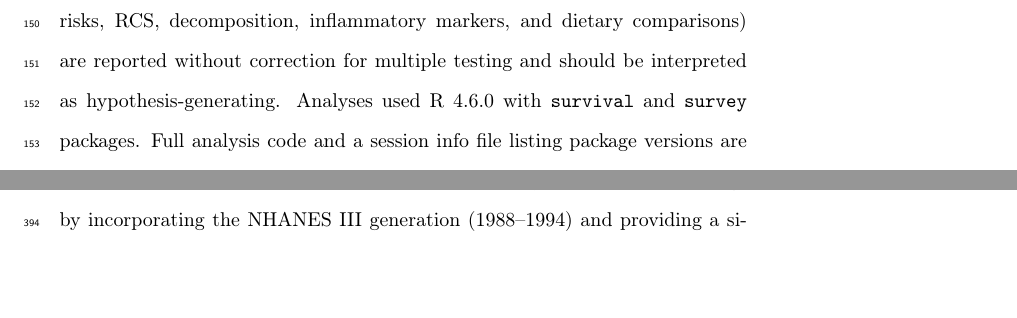
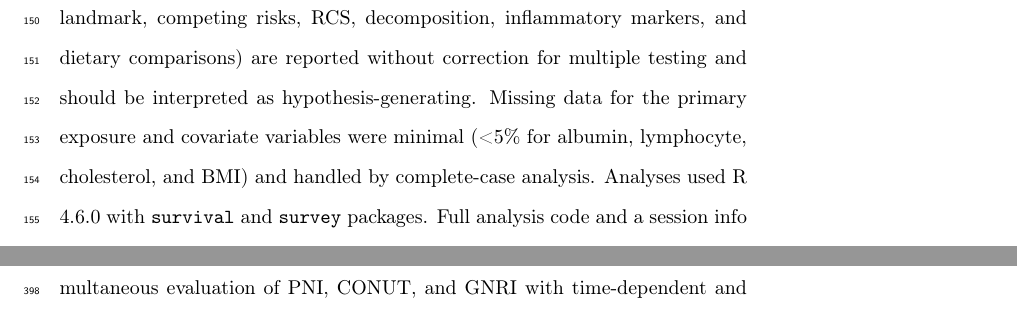
Before and after one commit to woodhaha/nhanes-nutritional-indices, a LaTeX paper (manuscript.tex): two parts of pages 7 and 17 of 30 before the commit and two parts of pages 7 and 18 of 30 after it, joined at a grey line, cut so that both start at the same text, the shorter picture padded with empty space. Compiled offline with pdfLaTeX.

Commit message:
fix: add missing data handling to Methods (complete-case, <5% missing)

```diff
--- a/manuscript.tex
+++ b/manuscript.tex
@@ -91,7 +91,7 @@ Cox proportional hazards models estimated HR per 1-SD within each cancer type, a
 
 Cox models were fitted with crude and adjusted (age, sex, race/ethnicity) specifications. The proportional hazards assumption was tested using Schoenfeld residuals; time-dependent Cox models with 2- and 5-year splits addressed PH violations. Landmark analyses at 1, 3, and 5 years examined conditional survival. Maximally selected log-rank statistics identified the optimal PNI threshold~\cite{han2022}; restricted mean survival time (RMST) at 10 years was estimated~\cite{royston2013}. Restricted cubic splines (3 knots) examined nonlinearity.
 
-Cause-specific Cox and Fine-Gray subdistribution models addressed competing risks (GI cancer death vs. non-cancer death)~\cite{putter2007,finegray1999}. PNI was decomposed into albumin alone and lymphocyte alone, comparing AIC, change in C-statistic (2,000 bootstrap replications), and likelihood ratio tests. E-values quantified robustness to unmeasured confounding~\cite{vanderweele2017}. Survey-weighted Cox models used NHANES design variables (SDMVPSU, SDMVSTRA, WTMEC2YR). Bonferroni correction: $\alpha=0.0083$ for 6 GI tests (3 indices $\times$ 2 adjustment levels). Additional exploratory analyses (time-dependent effects, landmark, competing risks, RCS, decomposition, inflammatory markers, and dietary comparisons) are reported without correction for multiple testing and should be interpreted as hypothesis-generating. Analyses used R 4.6.0 with \texttt{survival} and \texttt{survey} packages. Full analysis code and a session info file listing package versions are available at \url{https://github.com/woodhaha/nhanes-nutritional-indices}.
+Cause-specific Cox and Fine-Gray subdistribution models addressed competing risks (GI cancer death vs. non-cancer death)~\cite{putter2007,finegray1999}. PNI was decomposed into albumin alone and lymphocyte alone, comparing AIC, change in C-statistic (2,000 bootstrap replications), and likelihood ratio tests. E-values quantified robustness to unmeasured confounding~\cite{vanderweele2017}. Survey-weighted Cox models used NHANES design variables (SDMVPSU, SDMVSTRA, WTMEC2YR). Bonferroni correction: $\alpha=0.0083$ for 6 GI tests (3 indices $\times$ 2 adjustment levels). Additional exploratory analyses (time-dependent effects, landmark, competing risks, RCS, decomposition, inflammatory markers, and dietary comparisons) are reported without correction for multiple testing and should be interpreted as hypothesis-generating. Missing data for the primary exposure and covariate variables were minimal (<5\% for albumin, lymphocyte, cholesterol, and BMI) and handled by complete-case analysis. Analyses used R 4.6.0 with \texttt{survival} and \texttt{survey} packages. Full analysis code and a session info file listing package versions are available at \url{https://github.com/woodhaha/nhanes-nutritional-indices}.
 
 \section{Results}
 
```
